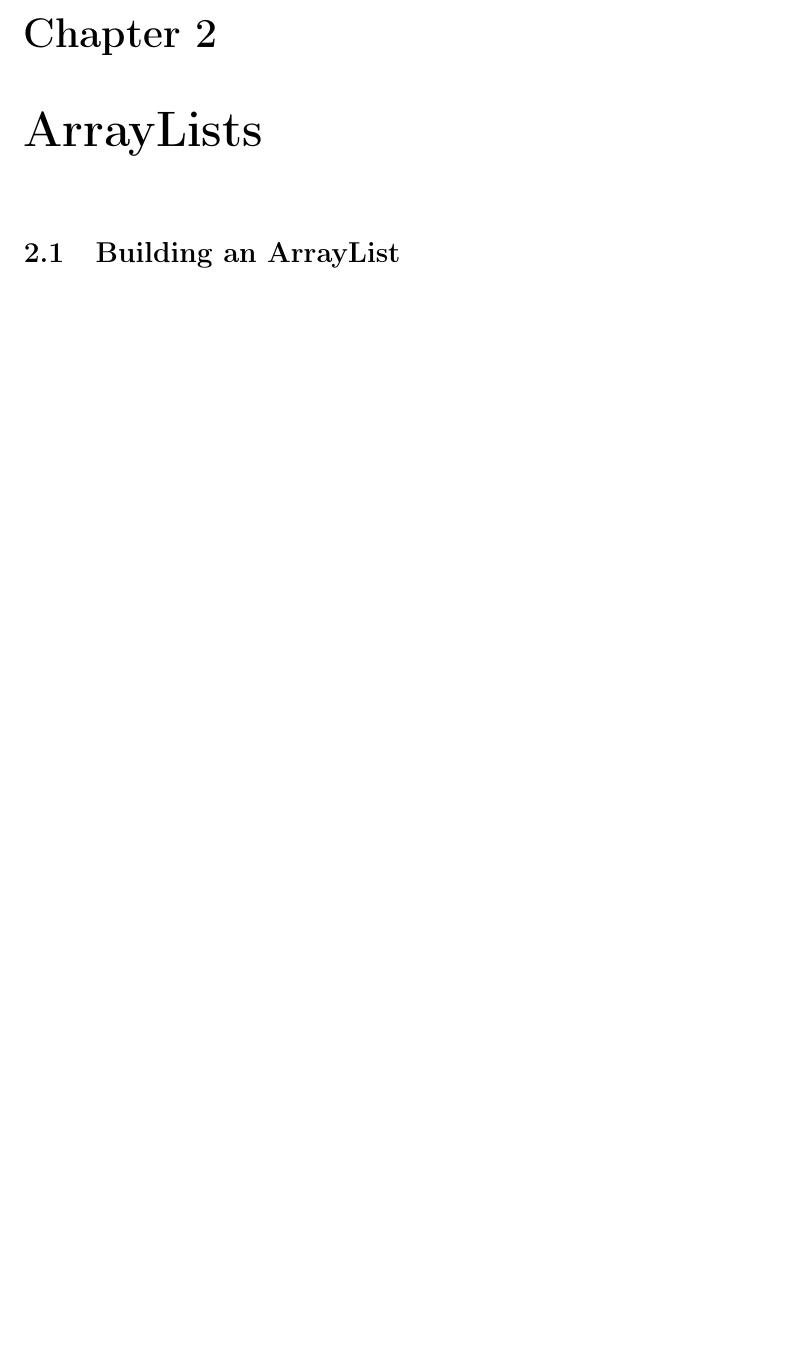
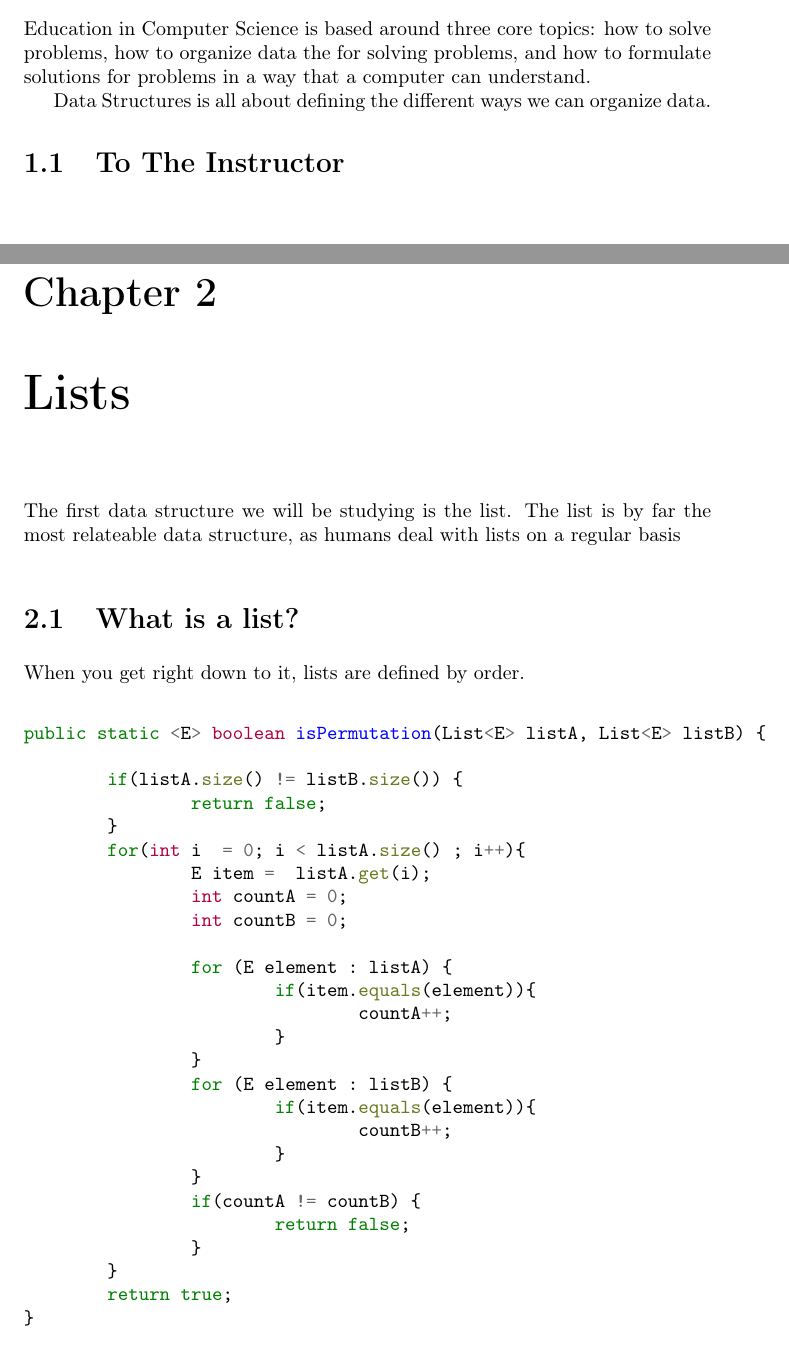
Before and after one commit to abrosen/DataStructuresTextbook, a LaTeX book (textbook.tex): part of page 7 of 27 before the commit and two parts of pages 5 and 7 of 23 after it, the two joined at a grey line, cut at the place of the change, the shorter picture padded with empty space. Compiled offline with pdfLaTeX.

Commit message:
minor changes

```diff
--- a/textbook.tex
+++ b/textbook.tex
@@ -5,6 +5,8 @@
 \usepackage{amsfonts}
 \usepackage{amssymb}
 \usepackage{graphicx}
+\usepackage{minted}
+
 \begin{document}
 \title{Data Structures}
 \author{Andrew Rosen}
@@ -16,8 +18,6 @@
 
 
 \chapter{Introduction}
-\chapter{ArrayLists}
 
-\section{Building an ArrayList}
-\chapter{Big O}
+Education in Computer Science is based around three core topics: how to solve problems, how to organize data the for solving problems, and how to formulate solutions for problems in a way that a computer can understand.
 
@@ -25,7 +24,43 @@
 
-\section{Space Complexity}
+Data Structures is all about defining the different ways we can organize data.
 
-\section{Formal Mathematics}
+\section{To The Instructor}
 
-\chapter{LinkedLists}
-\section{Building a LinkedList}
+
+
+\chapter{Lists}
+The first data structure we will be studying is the list.
+The list is by far the most relateable data structure, as humans deal with lists on a regular basis
+
+\section{What is a list?}
+When you get right down to it, lists are defined by order.
+
+
+\begin{minted}{Java}
+public static <E> boolean isPermutation(List<E> listA, List<E> listB) {
+
+	if(listA.size() != listB.size()) {
+		return false;
+	}
+	for(int i  = 0; i < listA.size() ; i++){
+		E item =  listA.get(i);
+		int countA = 0;
+		int countB = 0;
+
+		for (E element : listA) {
+			if(item.equals(element)){
+				countA++;
+			}
+		}
+		for (E element : listB) {
+			if(item.equals(element)){
+				countB++;
+			}
+		}
+		if(countA != countB) {
+			return false;
+		}
+	}
+	return true;
+}
+\end{minted}
```
Also changed, not shown: textbook.pdf, textbook.tex (13 more changed lines).
